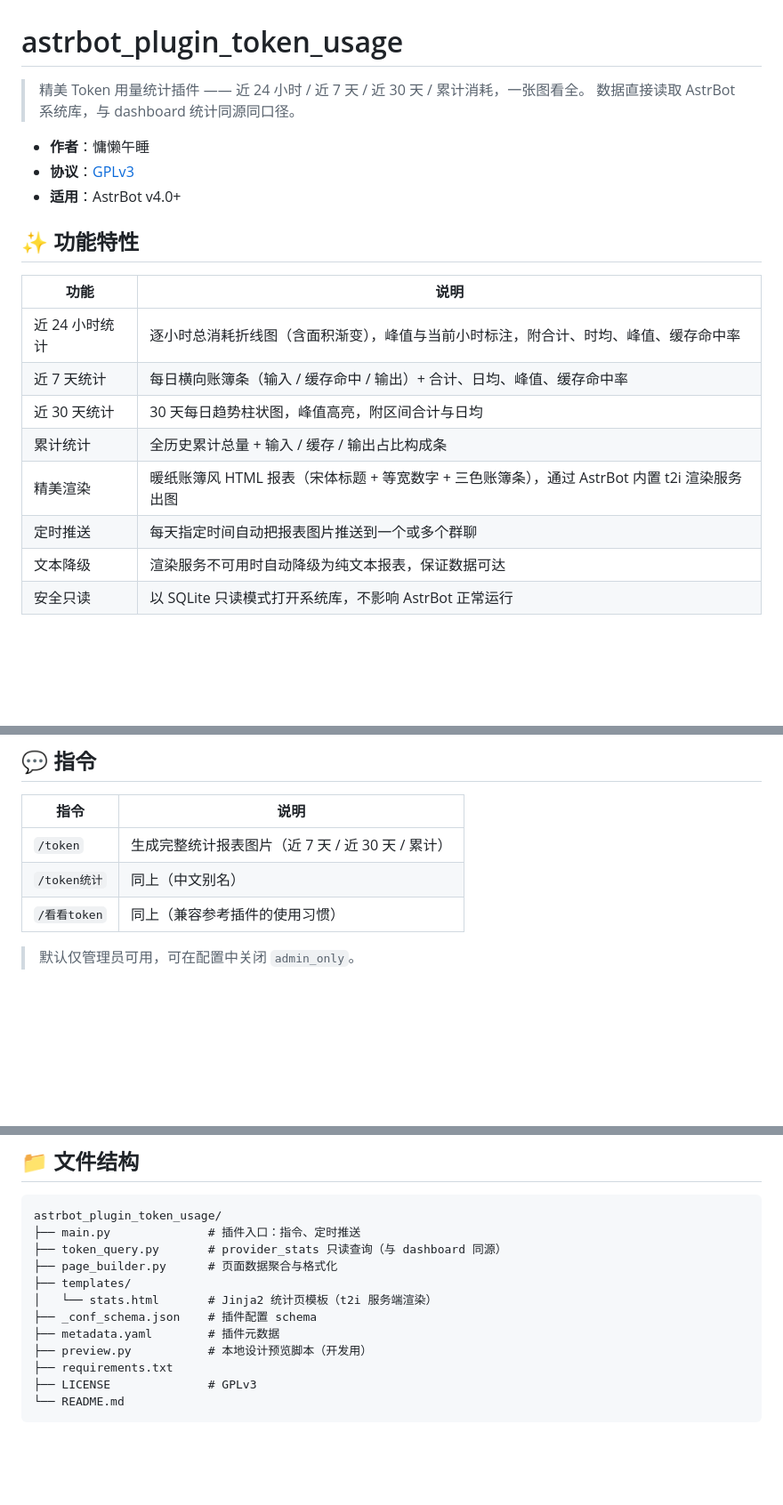
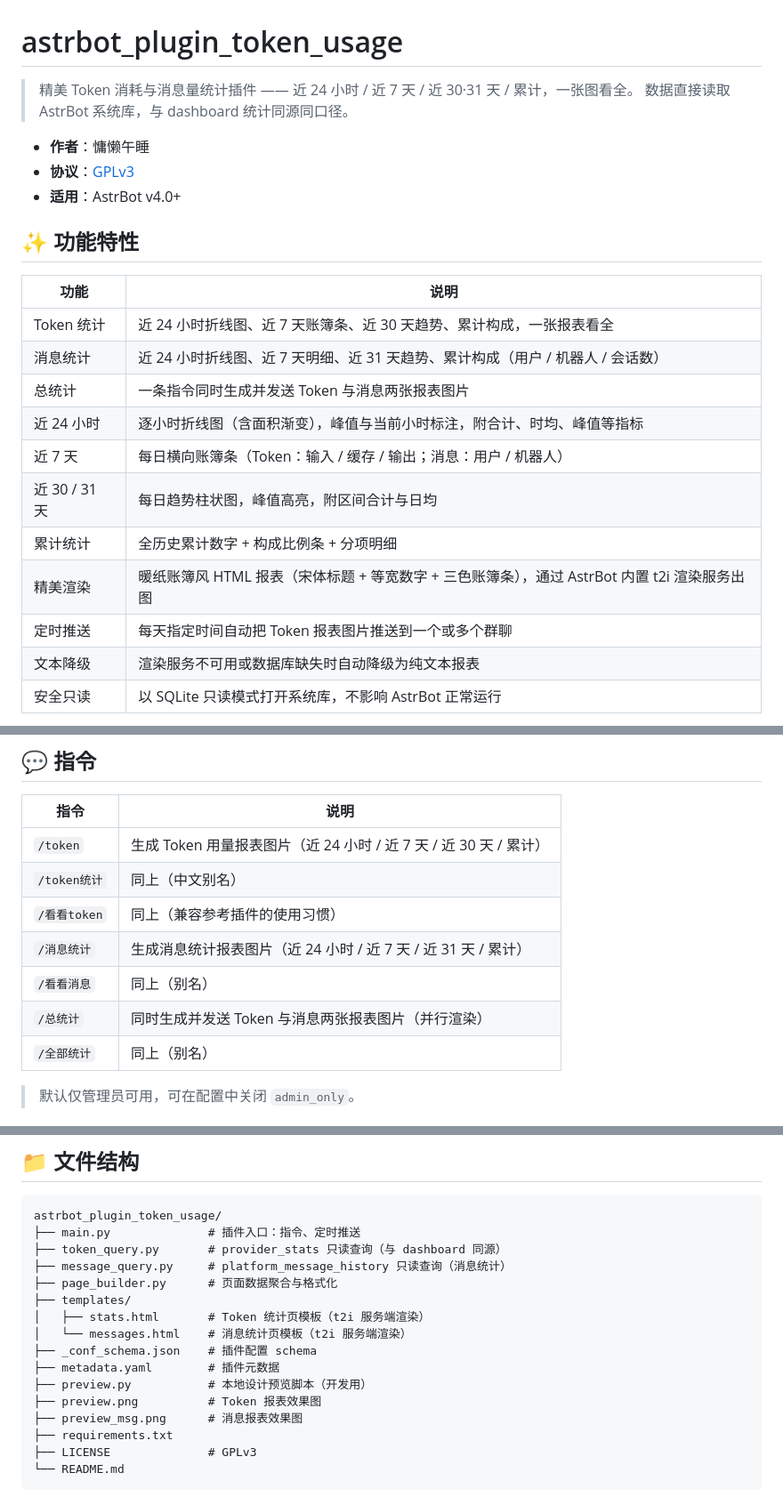
Before and after one commit to yonglanws/astrbot_plugin_token_usage, a Markdown page: README.md, 3 parts joined by grey strips. Shown at 89% size. Drawn GitHub-style; blank space fills up the shorter version.

```diff
--- a/README.md
+++ b/README.md
@@ -1,6 +1,6 @@
 # astrbot_plugin_token_usage
 
-> 精美 Token 用量统计插件 —— 近 24 小时 / 近 7 天 / 近 30 天 / 累计消耗，一张图看全。
+> 精美 Token 消耗与消息量统计插件 —— 近 24 小时 / 近 7 天 / 近 30·31 天 / 累计，一张图看全。
 > 数据直接读取 AstrBot 系统库，与 dashboard 统计同源同口径。
 
 - **作者**：慵懒午睡
@@ -11,12 +11,15 @@
 
 | 功能 | 说明 |
 | --- | --- |
-| 近 24 小时统计 | 逐小时总消耗折线图（含面积渐变），峰值与当前小时标注，附合计、时均、峰值、缓存命中率 |
-| 近 7 天统计 | 每日横向账簿条（输入 / 缓存命中 / 输出）+ 合计、日均、峰值、缓存命中率 |
-| 近 30 天统计 | 30 天每日趋势柱状图，峰值高亮，附区间合计与日均 |
-| 累计统计 | 全历史累计总量 + 输入 / 缓存 / 输出占比构成条 |
+| Token 统计 | 近 24 小时折线图、近 7 天账簿条、近 30 天趋势、累计构成，一张报表看全 |
+| 消息统计 | 近 24 小时折线图、近 7 天明细、近 31 天趋势、累计构成（用户 / 机器人 / 会话数） |
+| 总统计 | 一条指令同时生成并发送 Token 与消息两张报表图片 |
+| 近 24 小时 | 逐小时折线图（含面积渐变），峰值与当前小时标注，附合计、时均、峰值等指标 |
+| 近 7 天 | 每日横向账簿条（Token：输入 / 缓存 / 输出；消息：用户 / 机器人） |
+| 近 30 / 31 天 | 每日趋势柱状图，峰值高亮，附区间合计与日均 |
+| 累计统计 | 全历史累计数字 + 构成比例条 + 分项明细 |
 | 精美渲染 | 暖纸账簿风 HTML 报表（宋体标题 + 等宽数字 + 三色账簿条），通过 AstrBot 内置 t2i 渲染服务出图 |
-| 定时推送 | 每天指定时间自动把报表图片推送到一个或多个群聊 |
-| 文本降级 | 渲染服务不可用时自动降级为纯文本报表，保证数据可达 |
+| 定时推送 | 每天指定时间自动把 Token 报表图片推送到一个或多个群聊 |
+| 文本降级 | 渲染服务不可用或数据库缺失时自动降级为纯文本报表 |
 | 安全只读 | 以 SQLite 只读模式打开系统库，不影响 AstrBot 正常运行 |
 
@@ -45,9 +50,13 @@
 
 | 指令 | 说明 |
 | --- | --- |
-| `/token` | 生成完整统计报表图片（近 7 天 / 近 30 天 / 累计） |
+| `/token` | 生成 Token 用量报表图片（近 24 小时 / 近 7 天 / 近 30 天 / 累计） |
 | `/token统计` | 同上（中文别名） |
 | `/看看token` | 同上（兼容参考插件的使用习惯） |
+| `/消息统计` | 生成消息统计报表图片（近 24 小时 / 近 7 天 / 近 31 天 / 累计） |
+| `/看看消息` | 同上（别名） |
+| `/总统计` | 同时生成并发送 Token 与消息两张报表图片（并行渲染） |
+| `/全部统计` | 同上（别名） |
 
 > 默认仅管理员可用，可在配置中关闭 `admin_only`。
 
@@ -96,12 +115,16 @@ A：请确认 AstrBot 版本一致；本插件与 dashboard 使用同一张表
 astrbot_plugin_token_usage/
 ├── main.py              # 插件入口：指令、定时推送
 ├── token_query.py       # provider_stats 只读查询（与 dashboard 同源）
+├── message_query.py     # platform_message_history 只读查询（消息统计）
 ├── page_builder.py      # 页面数据聚合与格式化
 ├── templates/
-│   └── stats.html       # Jinja2 统计页模板（t2i 服务端渲染）
+│   ├── stats.html       # Token 统计页模板（t2i 服务端渲染）
+│   └── messages.html    # 消息统计页模板（t2i 服务端渲染）
 ├── _conf_schema.json    # 插件配置 schema
 ├── metadata.yaml        # 插件元数据
 ├── preview.py           # 本地设计预览脚本（开发用）
+├── preview.png          # Token 报表效果图
+├── preview_msg.png      # 消息报表效果图
 ├── requirements.txt
 ├── LICENSE              # GPLv3
 └── README.md
```
Also changed, not shown: other parts of README.md (+15 -3 lines), preview.png, preview_msg.png (added), 7 other files.
